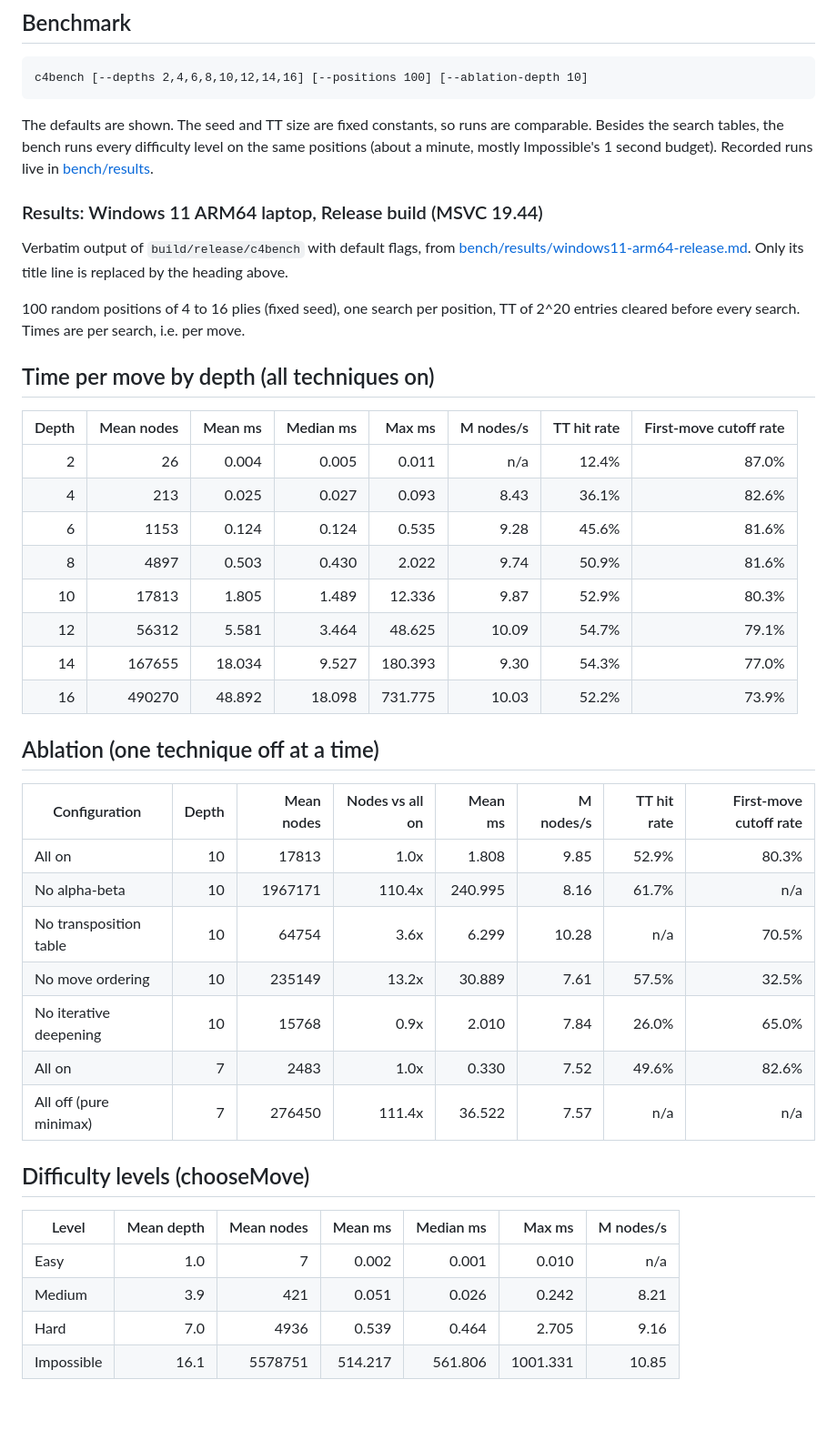
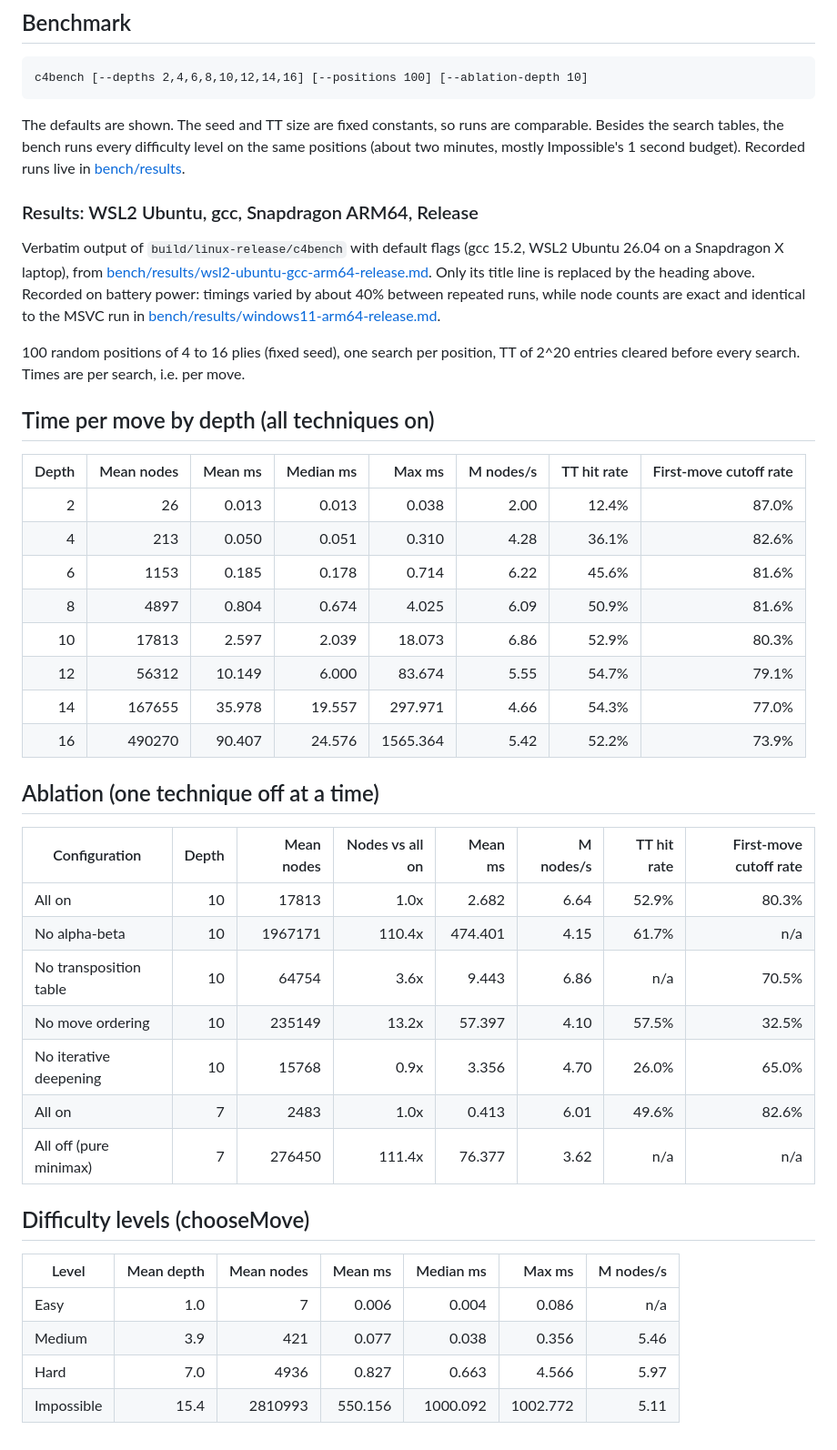
Before and after one commit to RusteenSalehi/connect-4-engine, a Markdown page: README.md, the part around the change. Shown at 91% size. Drawn GitHub-style; blank space fills up the shorter version.

Commit message:
Rerun the benchmark on WSL2 Ubuntu with gcc and show it in the README
New results file bench/results/wsl2-ubuntu-gcc-arm64-release.md; the
Windows MSVC file stays as that machine's record. Node counts are identical
to the MSVC run. Timings were recorded on battery and vary by about 40%
between runs, which the README states.

Co-Authored-By: Claude Opus 5.5 <noreply@anthropic.com>

````diff
--- a/README.md
+++ b/README.md
@@ -145,15 +145,18 @@ c4bench [--depths 2,4,6,8,10,12,14,16] [--positions 100] [--ablation-depth 10]
 ```
 
 The defaults are shown. The seed and TT size are fixed constants, so runs are comparable. Besides
-the search tables, the bench runs every difficulty level on the same positions (about a minute,
+the search tables, the bench runs every difficulty level on the same positions (about two minutes,
 mostly Impossible's 1 second budget).
 Recorded runs live in [bench/results](bench/results).
 
-### Results: Windows 11 ARM64 laptop, Release build (MSVC 19.44)
+### Results: WSL2 Ubuntu, gcc, Snapdragon ARM64, Release
 
-Verbatim output of `build/release/c4bench` with default flags, from
-[bench/results/windows11-arm64-release.md](bench/results/windows11-arm64-release.md). Only its
-title line is replaced by the heading above.
+Verbatim output of `build/linux-release/c4bench` with default flags (gcc 15.2, WSL2 Ubuntu 26.04
+on a Snapdragon X laptop), from
+[bench/results/wsl2-ubuntu-gcc-arm64-release.md](bench/results/wsl2-ubuntu-gcc-arm64-release.md).
+Only its title line is replaced by the heading above. Recorded on battery power: timings varied by
+about 40% between repeated runs, while node counts are exact and identical to the MSVC run in
+[bench/results/windows11-arm64-release.md](bench/results/windows11-arm64-release.md).
 
 100 random positions of 4 to 16 plies (fixed seed), one search per position, TT of 2^20 entries cleared before every search. Times are per search, i.e. per move.
 
@@ -161,32 +164,32 @@ title line is replaced by the heading above.
 
 | Depth | Mean nodes | Mean ms | Median ms | Max ms | M nodes/s | TT hit rate | First-move cutoff rate |
 |---:|---:|---:|---:|---:|---:|---:|---:|
-| 2 | 26 | 0.004 | 0.005 | 0.011 | n/a | 12.4% | 87.0% |
-| 4 | 213 | 0.025 | 0.027 | 0.093 | 8.43 | 36.1% | 82.6% |
-| 6 | 1153 | 0.124 | 0.124 | 0.535 | 9.28 | 45.6% | 81.6% |
-| 8 | 4897 | 0.503 | 0.430 | 2.022 | 9.74 | 50.9% | 81.6% |
-| 10 | 17813 | 1.805 | 1.489 | 12.336 | 9.87 | 52.9% | 80.3% |
-| 12 | 56312 | 5.581 | 3.464 | 48.625 | 10.09 | 54.7% | 79.1% |
-| 14 | 167655 | 18.034 | 9.527 | 180.393 | 9.30 | 54.3% | 77.0% |
-| 16 | 490270 | 48.892 | 18.098 | 731.775 | 10.03 | 52.2% | 73.9% |
+| 2 | 26 | 0.013 | 0.013 | 0.038 | 2.00 | 12.4% | 87.0% |
+| 4 | 213 | 0.050 | 0.051 | 0.310 | 4.28 | 36.1% | 82.6% |
+| 6 | 1153 | 0.185 | 0.178 | 0.714 | 6.22 | 45.6% | 81.6% |
+| 8 | 4897 | 0.804 | 0.674 | 4.025 | 6.09 | 50.9% | 81.6% |
+| 10 | 17813 | 2.597 | 2.039 | 18.073 | 6.86 | 52.9% | 80.3% |
+| 12 | 56312 | 10.149 | 6.000 | 83.674 | 5.55 | 54.7% | 79.1% |
+| 14 | 167655 | 35.978 | 19.557 | 297.971 | 4.66 | 54.3% | 77.0% |
+| 16 | 490270 | 90.407 | 24.576 | 1565.364 | 5.42 | 52.2% | 73.9% |
 
 ## Ablation (one technique off at a time)
 
 | Configuration | Depth | Mean nodes | Nodes vs all on | Mean ms | M nodes/s | TT hit rate | First-move cutoff rate |
 |---|---:|---:|---:|---:|---:|---:|---:|
-| All on | 10 | 17813 | 1.0x | 1.808 | 9.85 | 52.9% | 80.3% |
-| No alpha-beta | 10 | 1967171 | 110.4x | 240.995 | 8.16 | 61.7% | n/a |
-| No transposition table | 10 | 64754 | 3.6x | 6.299 | 10.28 | n/a | 70.5% |
-| No move ordering | 10 | 235149 | 13.2x | 30.889 | 7.61 | 57.5% | 32.5% |
-| No iterative deepening | 10 | 15768 | 0.9x | 2.010 | 7.84 | 26.0% | 65.0% |
-| All on | 7 | 2483 | 1.0x | 0.330 | 7.52 | 49.6% | 82.6% |
-| All off (pure minimax) | 7 | 276450 | 111.4x | 36.522 | 7.57 | n/a | n/a |
+| All on | 10 | 17813 | 1.0x | 2.682 | 6.64 | 52.9% | 80.3% |
+| No alpha-beta | 10 | 1967171 | 110.4x | 474.401 | 4.15 | 61.7% | n/a |
+| No transposition table | 10 | 64754 | 3.6x | 9.443 | 6.86 | n/a | 70.5% |
+| No move ordering | 10 | 235149 | 13.2x | 57.397 | 4.10 | 57.5% | 32.5% |
+| No iterative deepening | 10 | 15768 | 0.9x | 3.356 | 4.70 | 26.0% | 65.0% |
+| All on | 7 | 2483 | 1.0x | 0.413 | 6.01 | 49.6% | 82.6% |
+| All off (pure minimax) | 7 | 276450 | 111.4x | 76.377 | 3.62 | n/a | n/a |
 
 ## Difficulty levels (chooseMove)
 
 | Level | Mean depth | Mean nodes | Mean ms | Median ms | Max ms | M nodes/s |
 |---|---:|---:|---:|---:|---:|---:|
-| Easy | 1.0 | 7 | 0.002 | 0.001 | 0.010 | n/a |
-| Medium | 3.9 | 421 | 0.051 | 0.026 | 0.242 | 8.21 |
-| Hard | 7.0 | 4936 | 0.539 | 0.464 | 2.705 | 9.16 |
-| Impossible | 16.1 | 5578751 | 514.217 | 561.806 | 1001.331 | 10.85 |
+| Easy | 1.0 | 7 | 0.006 | 0.004 | 0.086 | n/a |
+| Medium | 3.9 | 421 | 0.077 | 0.038 | 0.356 | 5.46 |
+| Hard | 7.0 | 4936 | 0.827 | 0.663 | 4.566 | 5.97 |
+| Impossible | 15.4 | 2810993 | 550.156 | 1000.092 | 1002.772 | 5.11 |
````
Also changed, not shown: DESIGN.md (+2 -2 lines), bench/results/wsl2-ubuntu-gcc-arm64-release.md (added, +37 -0 lines).
